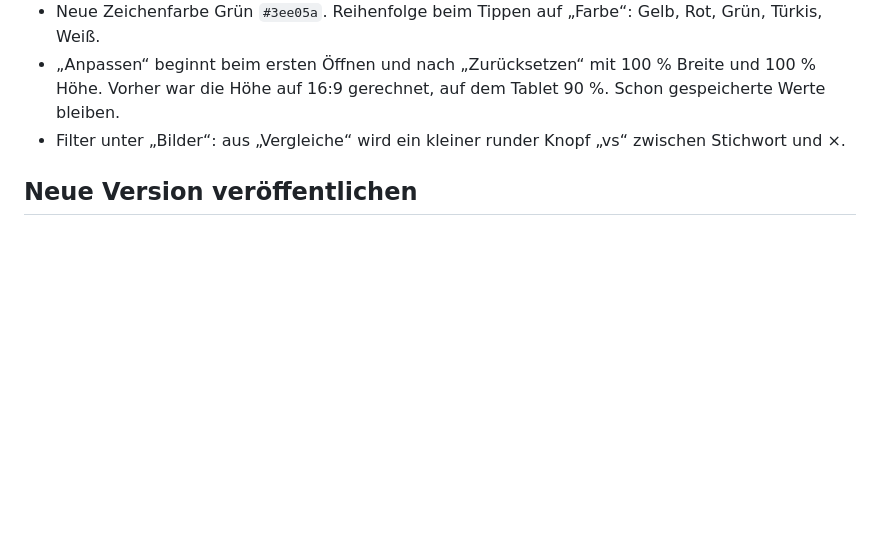
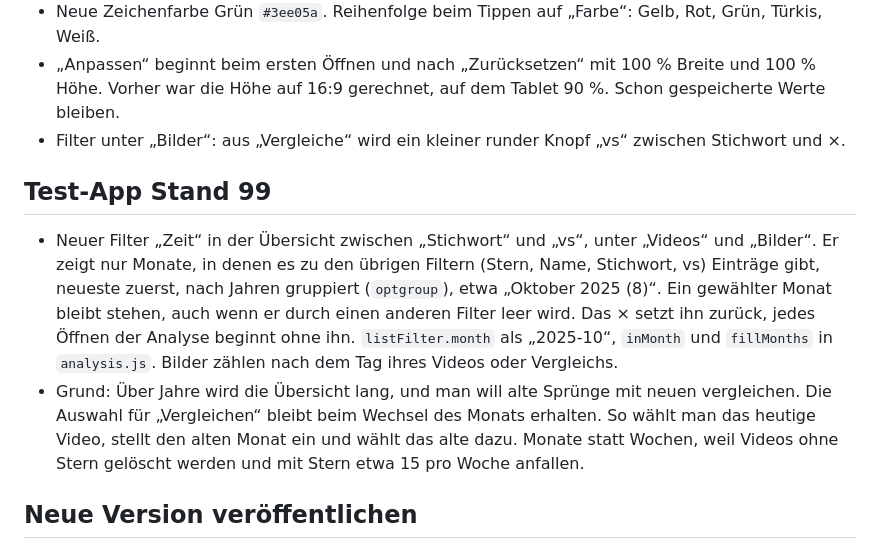
Before and after one commit to laglab/laglab.github.io, a Markdown page: UEBERGABE.md, the part around one of its changes. Drawn GitHub-style; blank space fills up the shorter version.

Commit message:
Übergabe: Test-App Stand 99
Co-Authored-By: Claude Opus 5.5 <noreply@anthropic.com>

```diff
--- a/UEBERGABE.md
+++ b/UEBERGABE.md
@@ -707,6 +707,11 @@ Behebt Punkte aus der Prüfung von Stand 86 und 87.
 - „Anpassen“ beginnt beim ersten Öffnen und nach „Zurücksetzen“ mit 100 % Breite und 100 % Höhe. Vorher war die Höhe auf 16:9 gerechnet, auf dem Tablet 90 %. Schon gespeicherte Werte bleiben.
 - Filter unter „Bilder“: aus „Vergleiche“ wird ein kleiner runder Knopf „vs“ zwischen Stichwort und ×.
 
+## Test-App Stand 99
+
+- Neuer Filter „Zeit“ in der Übersicht zwischen „Stichwort“ und „vs“, unter „Videos“ und „Bilder“. Er zeigt nur Monate, in denen es zu den übrigen Filtern (Stern, Name, Stichwort, vs) Einträge gibt, neueste zuerst, nach Jahren gruppiert (`optgroup`), etwa „Oktober 2025 (8)“. Ein gewählter Monat bleibt stehen, auch wenn er durch einen anderen Filter leer wird. Das × setzt ihn zurück, jedes Öffnen der Analyse beginnt ohne ihn. `listFilter.month` als „2025-10“, `inMonth` und `fillMonths` in `analysis.js`. Bilder zählen nach dem Tag ihres Videos oder Vergleichs.
+- Grund: Über Jahre wird die Übersicht lang, und man will alte Sprünge mit neuen vergleichen. Die Auswahl für „Vergleichen“ bleibt beim Wechsel des Monats erhalten. So wählt man das heutige Video, stellt den alten Monat ein und wählt das alte dazu. Monate statt Wochen, weil Videos ohne Stern gelöscht werden und mit Stern etwa 15 pro Woche anfallen.
+
 ## Neue Version veröffentlichen
 
 1. `APP_VERSION` in `app/app.js` oder `test/app.js` und `VERSION` im zugehörigen `sw.js` erhöhen. Das ist bei jeder Änderung Pflicht, sonst bleibt das Tablet auf der alten Version.
```
Also changed, not shown: other parts of UEBERGABE.md (+1 -1 lines).
